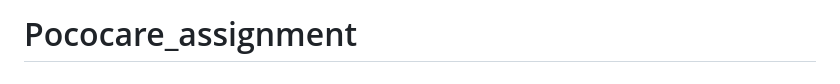
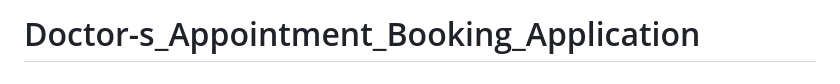
Before and after one commit to DhaanuI/Doctor_Appointment_Booking_Application, a Markdown page: README.md, the part around the change. GitHub-like rendering.

```diff
--- a/README.md
+++ b/README.md
@@ -1,4 +1,4 @@
-# Pococare_assignment
+# Doctor-s_Appointment_Booking_Application
 
 ## A Doctor's Appointment Booking System -lets you register and Login and be able to view Doctors, book appointments, view/reschedule and also delete appointments.
 
```
